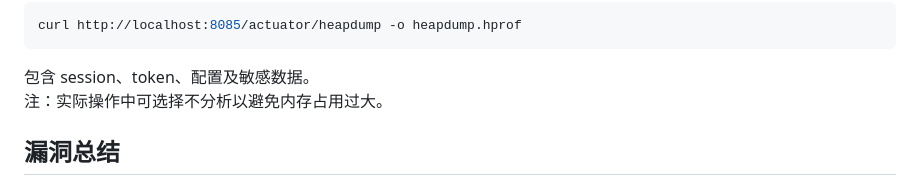
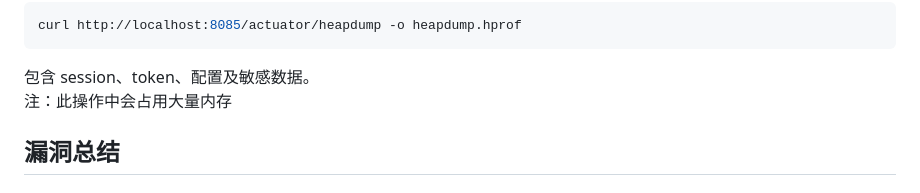
Before and after one commit to Anmmmrobot/OWASP-Top10-Labs, a Markdown page: A05_Security_Misconfiguration/README.md, the part around the change. Rendered like a GitHub page.

````diff
--- a/A05_Security_Misconfiguration/README.md
+++ b/A05_Security_Misconfiguration/README.md
@@ -141,7 +141,7 @@ curl http://localhost:8085/actuator/heapdump -o heapdump.hprof
 ```
 
 包含 session、token、配置及敏感数据。<br />
-注：实际操作中可选择不分析以避免内存占用过大。
+注：此操作中会占用大量内存
 
 
 
````
